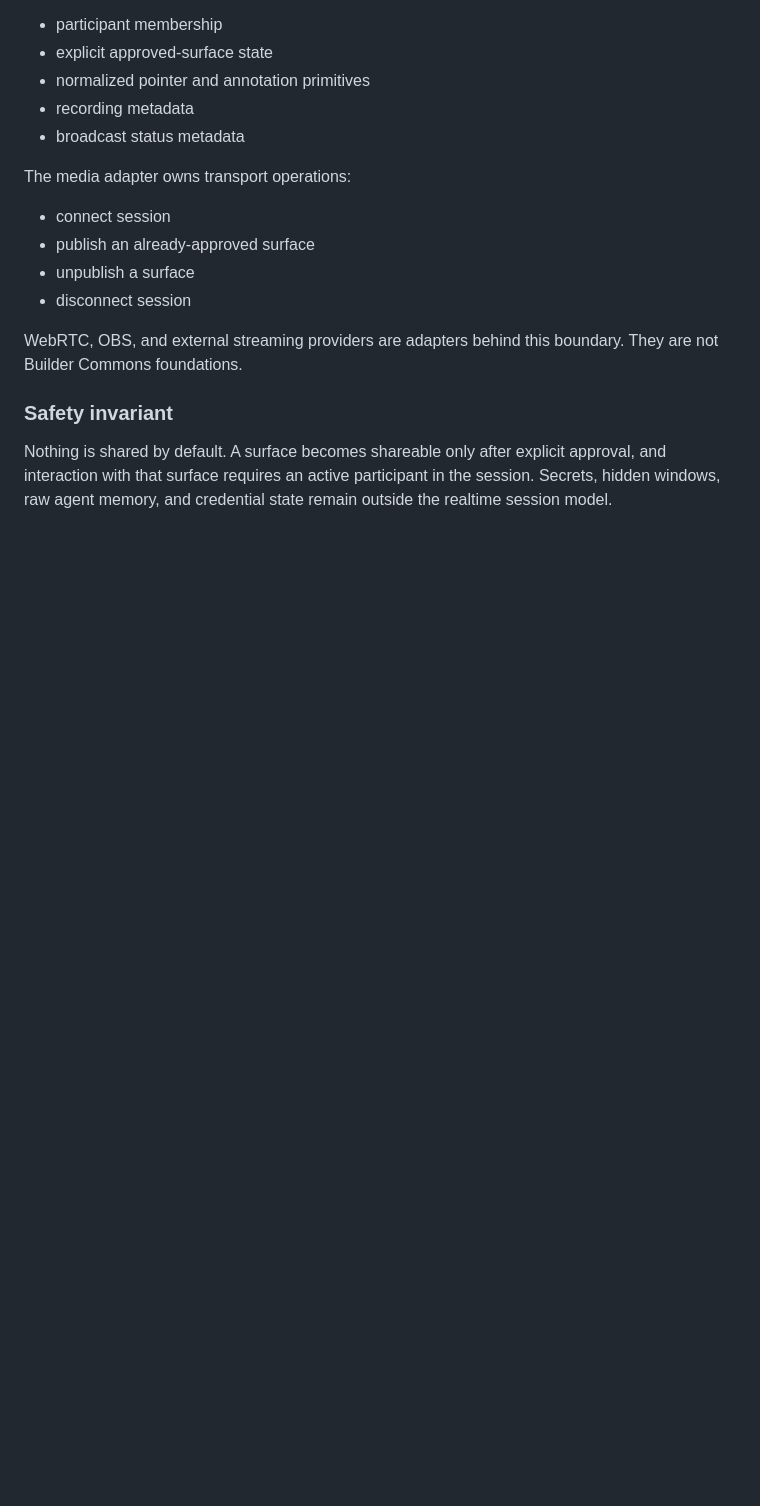
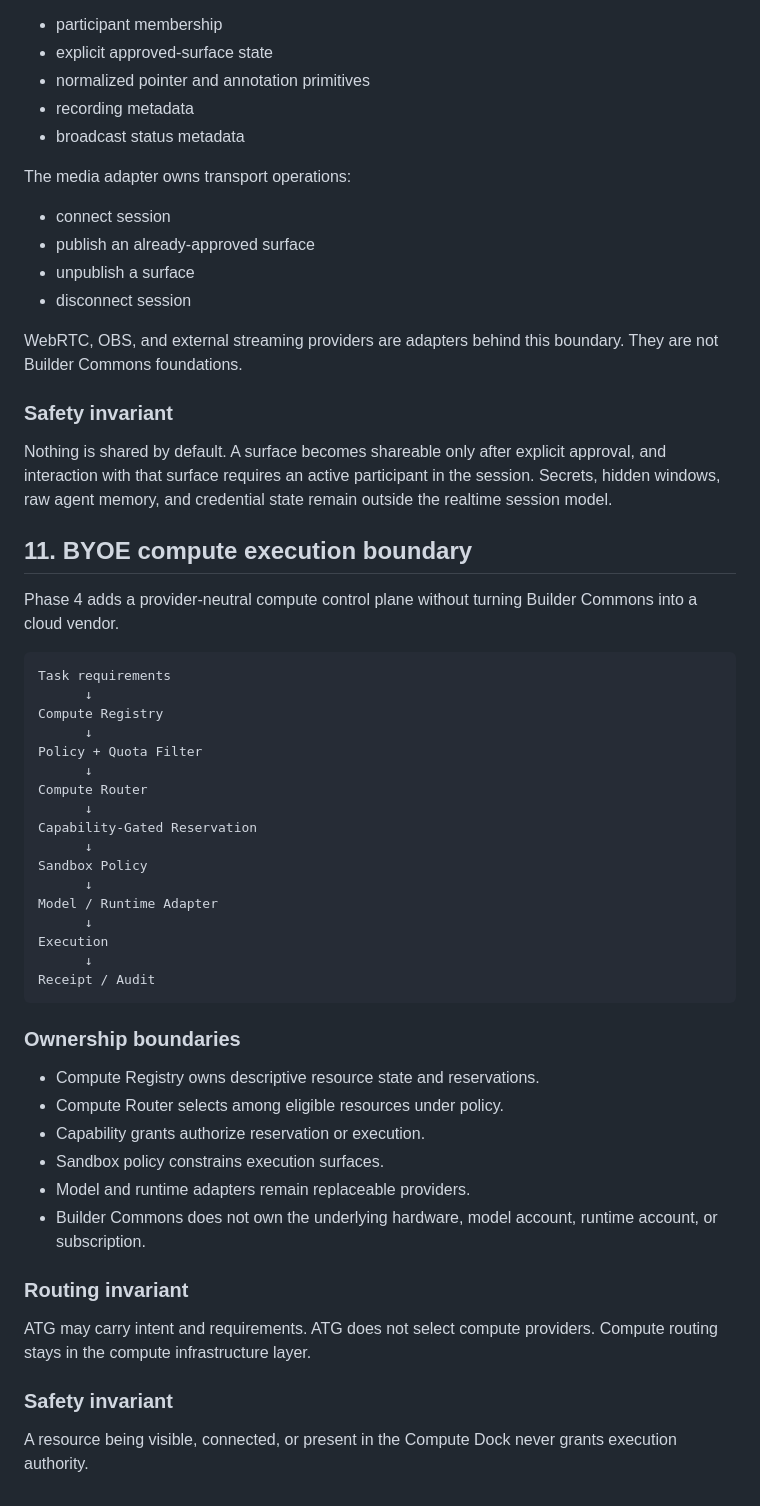
Before and after one commit to AGENTROPOLIS-CITY-OF-AGENTS/AGENTROPOLIS-BUILDER-COMMONS, a Markdown page: docs/ARCHITECTURE.md, the part around the change. GitHub-like rendering; blank space fills up the shorter version.

Commit message:
docs: add Phase 4 compute execution boundary

````diff
--- a/docs/ARCHITECTURE.md
+++ b/docs/ARCHITECTURE.md
@@ -276,3 +276,45 @@ WebRTC, OBS, and external streaming providers are adapters behind this boundary.
 ### Safety invariant
 
 Nothing is shared by default. A surface becomes shareable only after explicit approval, and interaction with that surface requires an active participant in the session. Secrets, hidden windows, raw agent memory, and credential state remain outside the realtime session model.
+
+
+## 11. BYOE compute execution boundary
+
+Phase 4 adds a provider-neutral compute control plane without turning Builder Commons into a cloud vendor.
+
+```text
+Task requirements
+      ↓
+Compute Registry
+      ↓
+Policy + Quota Filter
+      ↓
+Compute Router
+      ↓
+Capability-Gated Reservation
+      ↓
+Sandbox Policy
+      ↓
+Model / Runtime Adapter
+      ↓
+Execution
+      ↓
+Receipt / Audit
+```
+
+### Ownership boundaries
+
+- Compute Registry owns descriptive resource state and reservations.
+- Compute Router selects among eligible resources under policy.
+- Capability grants authorize reservation or execution.
+- Sandbox policy constrains execution surfaces.
+- Model and runtime adapters remain replaceable providers.
+- Builder Commons does not own the underlying hardware, model account, runtime account, or subscription.
+
+### Routing invariant
+
+ATG may carry intent and requirements. ATG does not select compute providers. Compute routing stays in the compute infrastructure layer.
+
+### Safety invariant
+
+A resource being visible, connected, or present in the Compute Dock never grants execution authority.
````
